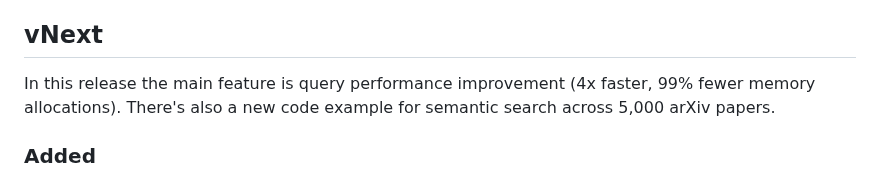
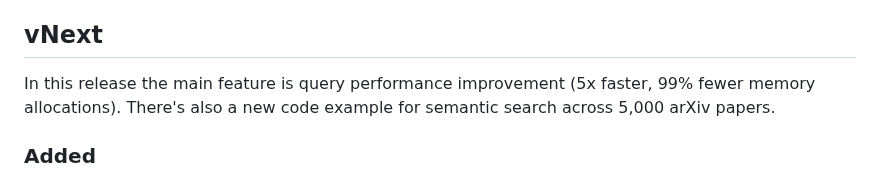
Before and after one commit to philippgille/chromem-go, a Markdown page: CHANGELOG.md, the part around one of its changes. Rendered like a GitHub page.

```diff
--- a/CHANGELOG.md
+++ b/CHANGELOG.md
@@ -8,7 +8,7 @@ The format is based on [Keep a Changelog](https://keepachangelog.com/en/1.1.0/)
 vNext
 -----
 
-In this release the main feature is query performance improvement (4x faster, 99% fewer memory allocations). There's also a new code example for semantic search across 5,000 arXiv papers.
+In this release the main feature is query performance improvement (5x faster, 99% fewer memory allocations). There's also a new code example for semantic search across 5,000 arXiv papers.
 
 ### Added
 
```
Also changed, not shown: other parts of CHANGELOG.md (+1 -1 lines), README.md (+12 -12 lines).
